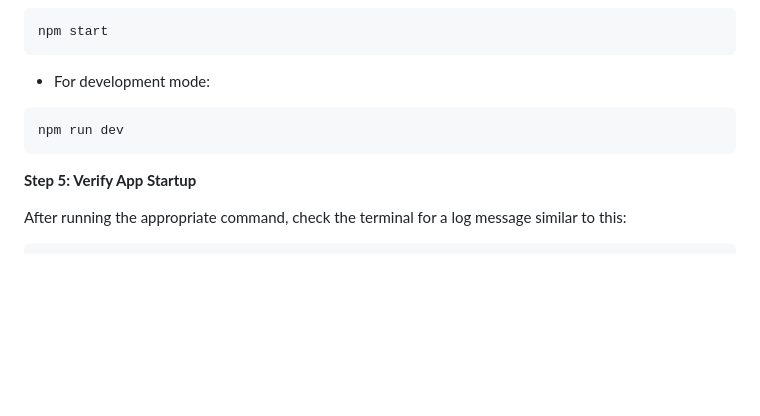
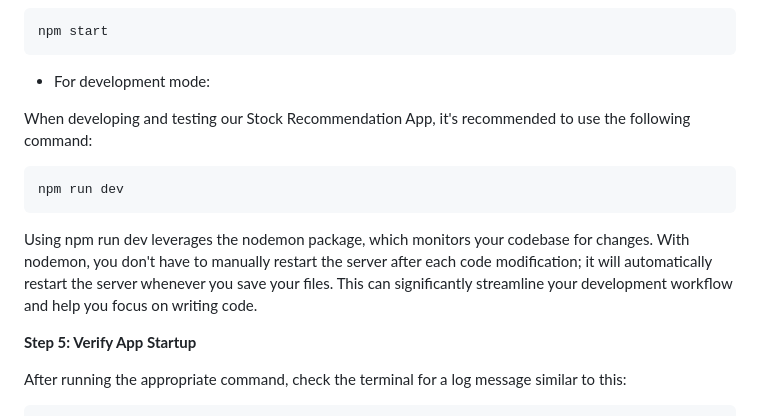
Before and after one commit to ShinanTc/stock-recommender-redis, a Markdown page: README.md, the part around the change. Drawn GitHub-style; blank space fills up the shorter version.

Commit message:
running in development mode explained briefly in README file

````diff
--- a/README.md
+++ b/README.md
@@ -72,9 +72,13 @@ npm start
 
 * For development mode:
 
+When developing and testing our Stock Recommendation App, it's recommended to use the following command:
+
 ```
 npm run dev
 ```
+
+Using npm run dev leverages the nodemon package, which monitors your codebase for changes. With nodemon, you don't have to manually restart the server after each code modification; it will automatically restart the server whenever you save your files. This can significantly streamline your development workflow and help you focus on writing code.
 
 <strong>Step 5: Verify App Startup</strong>
 
````
